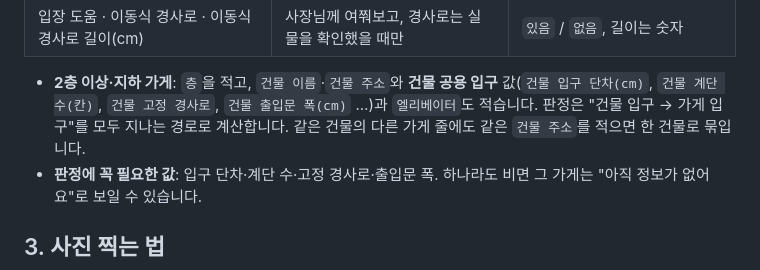
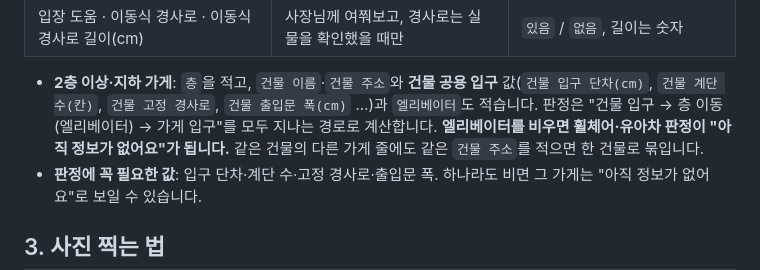
Before and after one commit to 2026-KW-HACKATHON/18_after-school-map-time, a Markdown page: docs/survey-guide.md, the part around the change. Rendered like a GitHub page.

```diff
--- a/docs/survey-guide.md
+++ b/docs/survey-guide.md
@@ -30,7 +30,7 @@
 | 입장 도움 · 이동식 경사로 · 이동식 경사로 길이(cm) | 사장님께 여쭤보고, 경사로는 실물을 확인했을 때만 | `있음` / `없음`, 길이는 숫자 |
 
 - **2층 이상·지하 가게**: `층`을 적고, `건물 이름`·`건물 주소`와 **건물 공용 입구** 값(`건물 입구 단차(cm)`, `건물 계단 수(칸)`, `건물 고정 경사로`, `건물 출입문 폭(cm)` …)과 `엘리베이터`도 적습니다.
-  판정은 "건물 입구 → 가게 입구"를 모두 지나는 경로로 계산합니다. 같은 건물의 다른 가게 줄에도 같은 `건물 주소`를 적으면 한 건물로 묶입니다.
+  판정은 "건물 입구 → 층 이동(엘리베이터) → 가게 입구"를 모두 지나는 경로로 계산합니다. **엘리베이터를 비우면 휠체어·유아차 판정이 "아직 정보가 없어요"가 됩니다.** 같은 건물의 다른 가게 줄에도 같은 `건물 주소`를 적으면 한 건물로 묶입니다.
 - **판정에 꼭 필요한 값**: 입구 단차·계단 수·고정 경사로·출입문 폭. 하나라도 비면 그 가게는 "아직 정보가 없어요"로 보일 수 있습니다.
 
 ## 3. 사진 찍는 법
```
Also changed, not shown: README.md (+1 -1 lines), docs/structure.md (+10 -3 lines).
